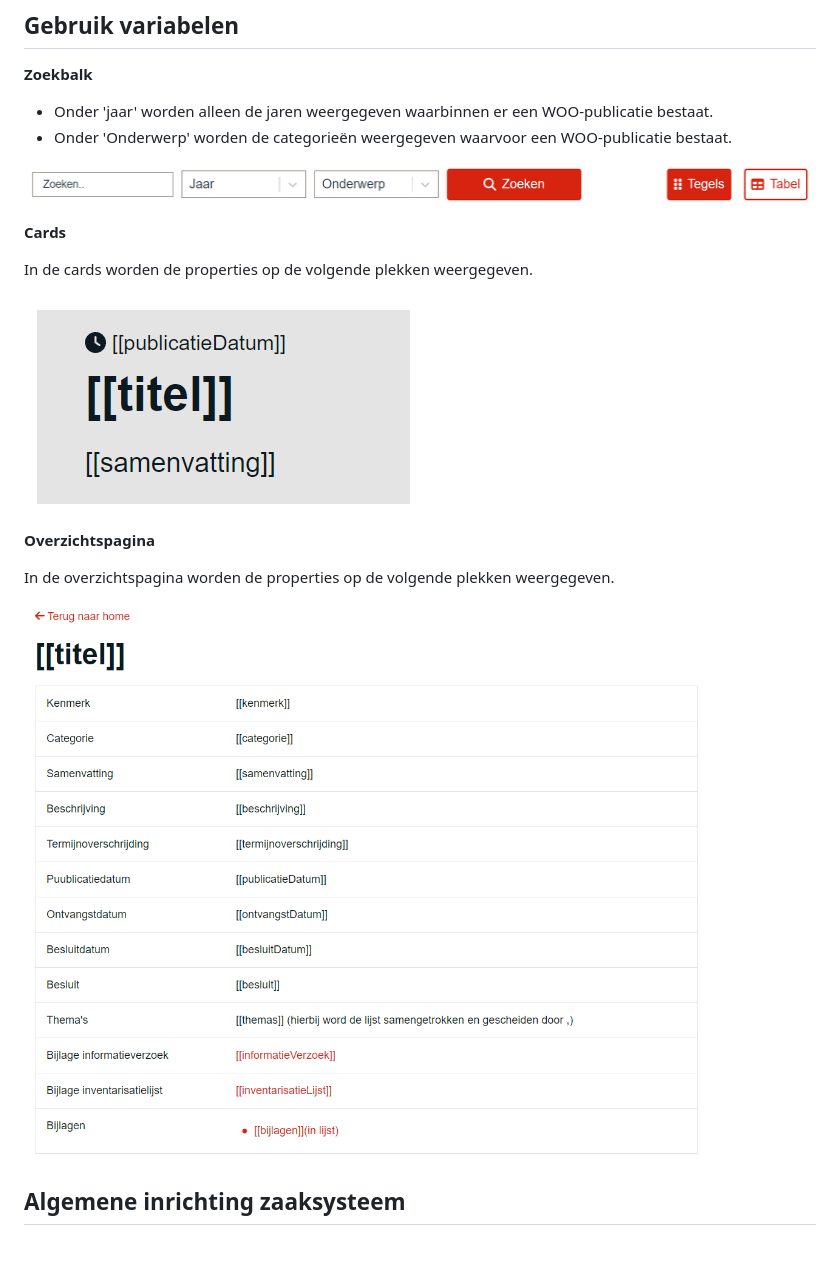
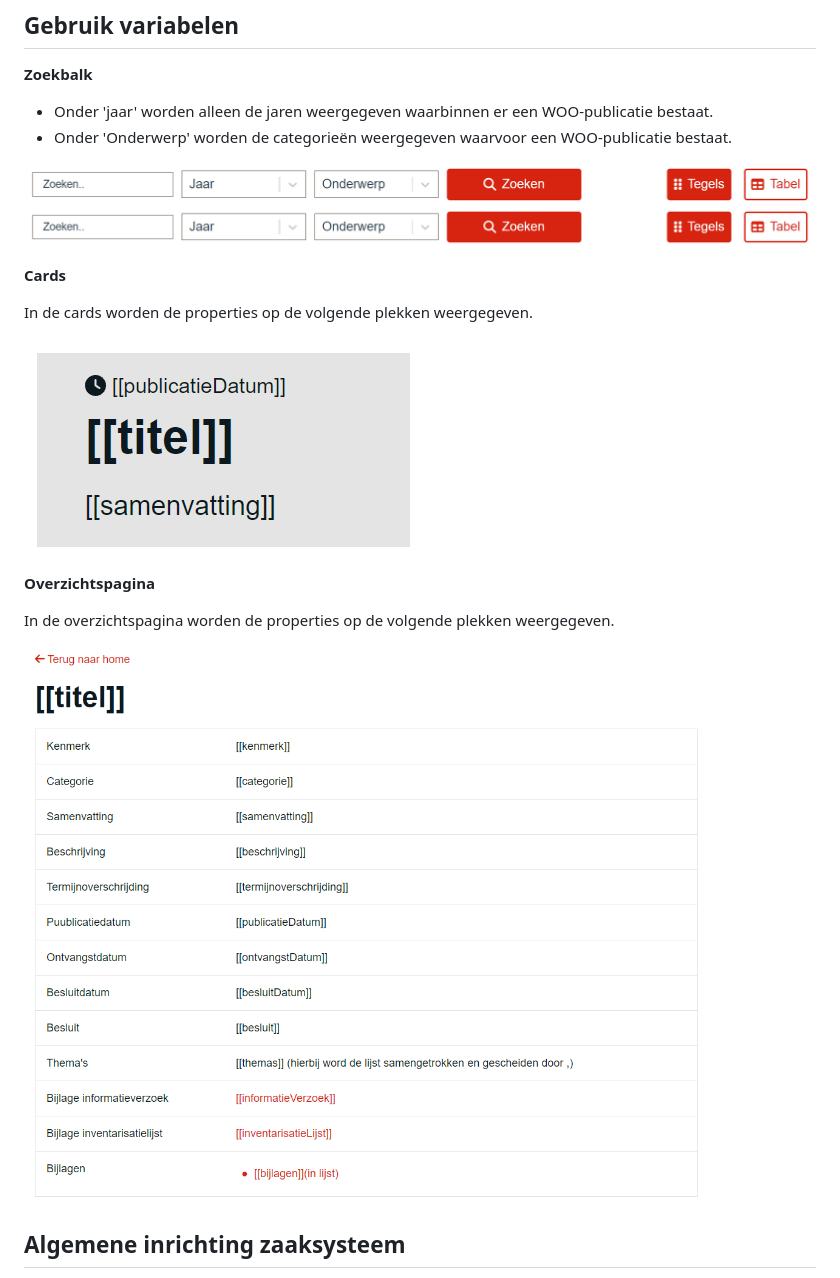
Before and after one commit to ConductionNL/woo-website-template, a Markdown page: docs/Configuratie.md, the part around the change. GitHub-like rendering; blank space fills up the shorter version.

Commit message:
Plaatjes fix

```diff
--- a/docs/Configuratie.md
+++ b/docs/Configuratie.md
@@ -8,19 +8,20 @@ Om te zorgen dat de Open WOO Website goed werkt, is het belangrijk dat de onderl
 - Onder 'jaar' worden alleen de jaren weergegeven waarbinnen er een WOO-publicatie bestaat.
 - Onder 'Onderwerp' worden de categorieën weergegeven waarvoor een WOO-publicatie bestaat.
 
-![img_2.png](img_2.png)
+![img_2.png](https://raw.githubusercontent.com/ConductionNL/woo-website-template/main/docs/img_2.png)
+![img_2.png](https://raw.githubusercontent.com/ConductionNL/woo-website-template/main/docs/img_2.png)
 
 **Cards**
 
 In de cards worden de properties op de volgende plekken weergegeven.
 
-![img_1.png](img_1.png)
+![img_1.png](https://raw.githubusercontent.com/ConductionNL/woo-website-template/main/docs/img_1.png)
 
 **Overzichtspagina**
 
 In de overzichtspagina worden de properties op de volgende plekken weergegeven.
 
-![img_4.png](img_4.png)
+![img_4.png](https://raw.githubusercontent.com/ConductionNL/woo-website-template/main/docs/img_4.png)
 
 ## Algemene inrichting zaaksysteem
 
```
